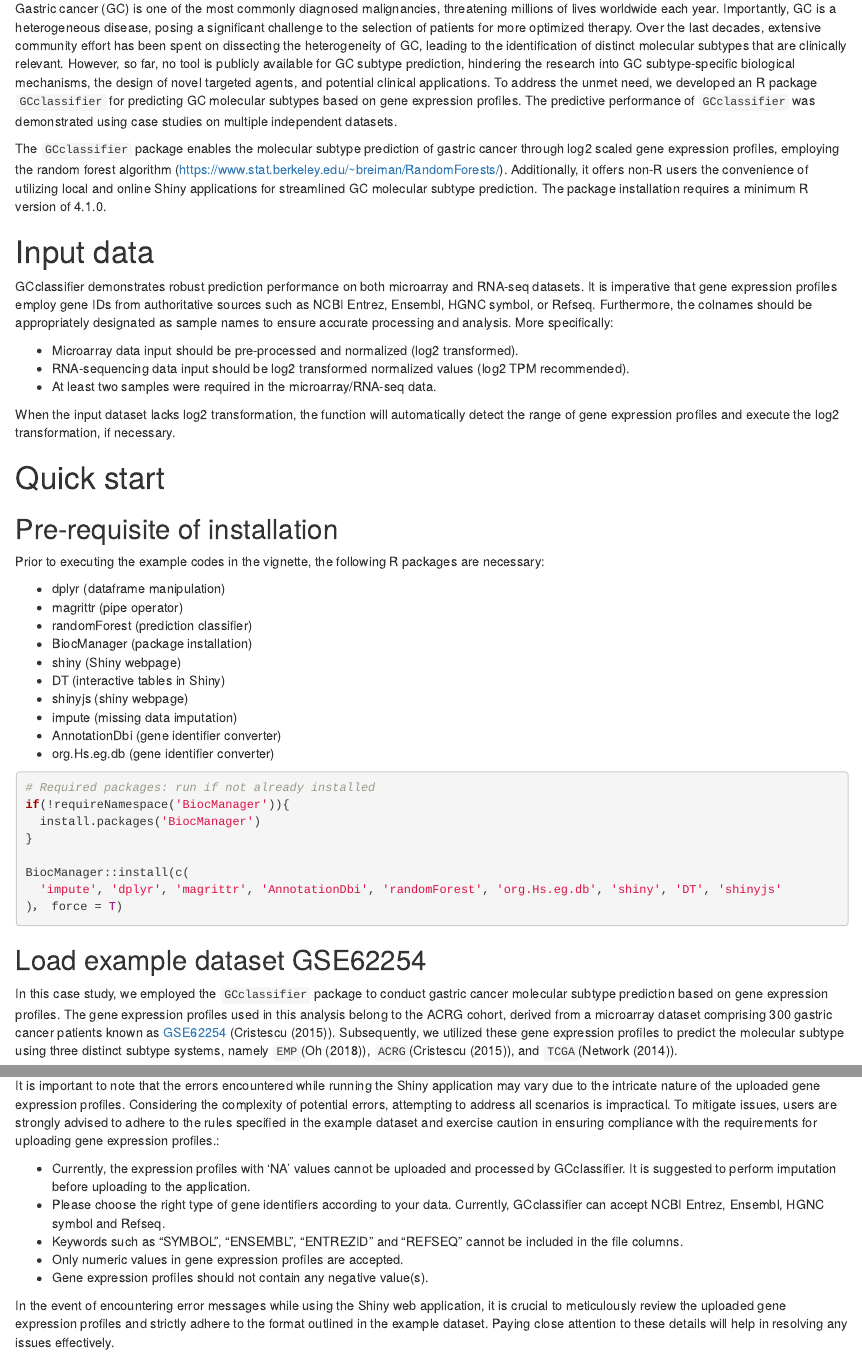
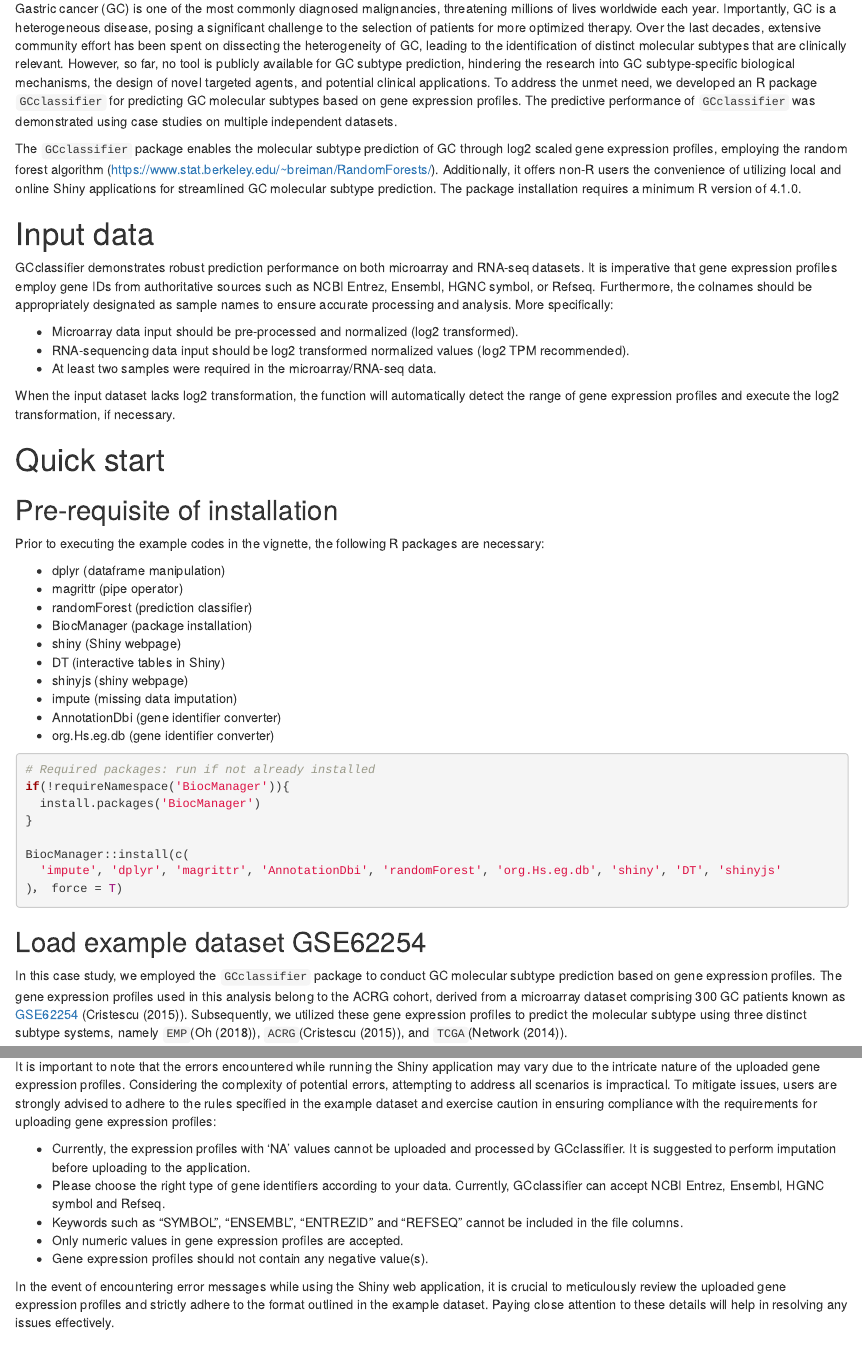
Before and after one commit to Ronlee12355/GCclassifier, an R Markdown document (vignettes/GCclassifier.Rmd): the page in a window 1100 px wide, from 350 px down, and a second part further down, joined at a grey line. Rendered offline with R 4.5, knitr and Pandoc, with nearby package versions; drawn as R Markdown's standard HTML page in place of the format the file asks for; some code elsewhere in the file could not run offline; common packages that the code uses without loading them are loaded.

Commit message:
Update vignettes

````diff
--- a/vignettes/GCclassifier.Rmd
+++ b/vignettes/GCclassifier.Rmd
@@ -37,7 +37,7 @@ Jiang Li^1,2^, Xin Wang^1,3^
 
 Gastric cancer (GC) is one of the most commonly diagnosed malignancies, threatening millions of lives worldwide each year. Importantly, GC is a heterogeneous disease, posing a significant challenge to the selection of patients for more optimized therapy. Over the last decades, extensive community effort has been spent on dissecting the heterogeneity of GC, leading to the identification of distinct molecular subtypes that are clinically relevant. However, so far, no tool is publicly available for GC subtype prediction, hindering the research into GC subtype-specific biological mechanisms, the design of novel targeted agents, and potential clinical applications. To address the unmet need, we developed an R package `GCclassifier` for predicting GC molecular subtypes based on gene expression profiles. The predictive performance of `GCclassifier` was demonstrated using case studies on multiple independent datasets.
 
-The `GCclassifier` package enables the molecular subtype prediction of gastric cancer through log2 scaled gene expression profiles, employing the random forest algorithm (https://www.stat.berkeley.edu/~breiman/RandomForests/). Additionally, it offers non-R users the convenience of utilizing local and online Shiny applications for streamlined GC molecular subtype prediction. The package installation requires a minimum R version of 4.1.0.
+The `GCclassifier` package enables the molecular subtype prediction of GC through log2 scaled gene expression profiles, employing the random forest algorithm (https://www.stat.berkeley.edu/~breiman/RandomForests/). Additionally, it offers non-R users the convenience of utilizing local and online Shiny applications for streamlined GC molecular subtype prediction. The package installation requires a minimum R version of 4.1.0.
 
 # Input data
 
@@ -79,7 +79,7 @@ BiocManager::install(c(
 
 ## Load example dataset GSE62254
 
-In this case study, we employed the `GCclassifier` package to conduct gastric cancer molecular subtype prediction based on gene expression profiles. The gene expression profiles used in this analysis belong to the ACRG cohort, derived from a microarray dataset comprising 300 gastric cancer patients known as [GSE62254](https://www.ncbi.nlm.nih.gov/geo/query/acc.cgi?acc=GSE62254) (@Cristescu2015). Subsequently, we utilized these gene expression profiles to predict the molecular subtype using three distinct subtype systems, namely `EMP`(@Oh2018), `ACRG`(@Cristescu2015), and `TCGA`(@TCGA2014).
+In this case study, we employed the `GCclassifier` package to conduct GC molecular subtype prediction based on gene expression profiles. The gene expression profiles used in this analysis belong to the ACRG cohort, derived from a microarray dataset comprising 300 GC patients known as [GSE62254](https://www.ncbi.nlm.nih.gov/geo/query/acc.cgi?acc=GSE62254) (@Cristescu2015). Subsequently, we utilized these gene expression profiles to predict the molecular subtype using three distinct subtype systems, namely `EMP`(@Oh2018), `ACRG`(@Cristescu2015), and `TCGA`(@TCGA2014).
 
 ```{r, eval=TRUE}
   ## Load example data set from GCclassifier and have a glimpse
@@ -261,7 +261,7 @@ In order to streamline the process for non-R users and alleviate programming com
   classifyGC_interface()
 ```
 
-It is important to note that the errors encountered while running the Shiny application may vary due to the intricate nature of the uploaded gene expression profiles. Considering the complexity of potential errors, attempting to address all scenarios is impractical. To mitigate issues, users are strongly advised to adhere to the rules specified in the example dataset and exercise caution in ensuring compliance with the requirements for uploading gene expression profiles.:
+It is important to note that the errors encountered while running the Shiny application may vary due to the intricate nature of the uploaded gene expression profiles. Considering the complexity of potential errors, attempting to address all scenarios is impractical. To mitigate issues, users are strongly advised to adhere to the rules specified in the example dataset and exercise caution in ensuring compliance with the requirements for uploading gene expression profiles:
 
 -   Currently, the expression profiles with 'NA' values cannot be uploaded and processed by GCclassifier. It is suggested to perform imputation before uploading to the application.\
 -   Please choose the right type of gene identifiers according to your data. Currently, GCclassifier can accept NCBI Entrez, Ensembl, HGNC symbol and Refseq.\
````
